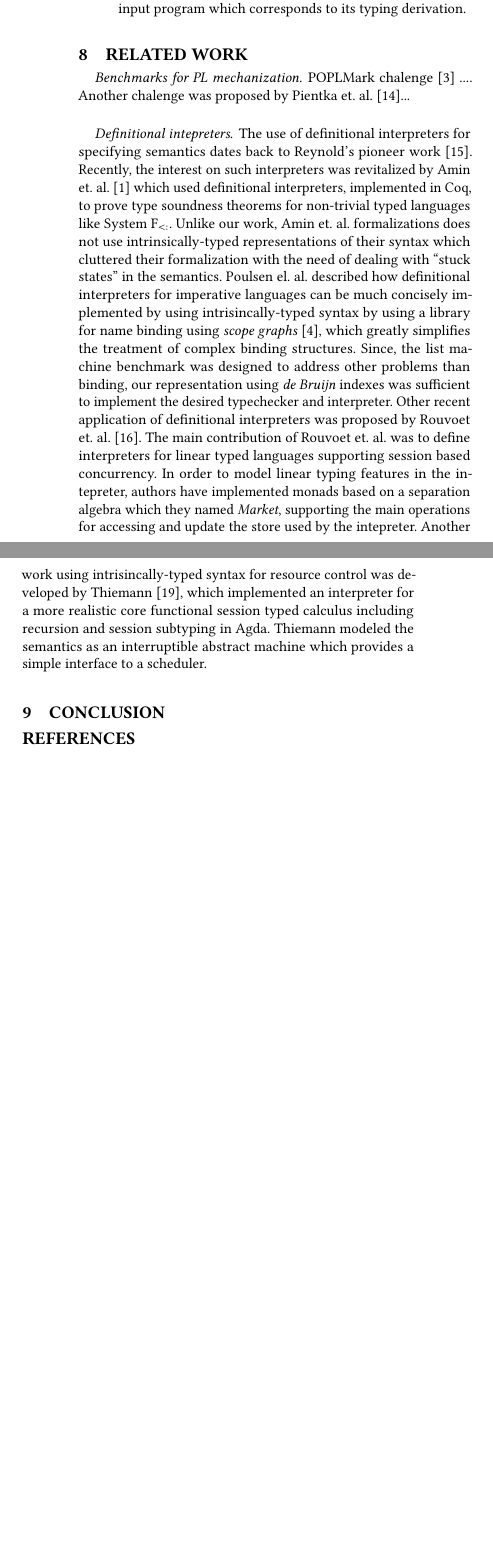
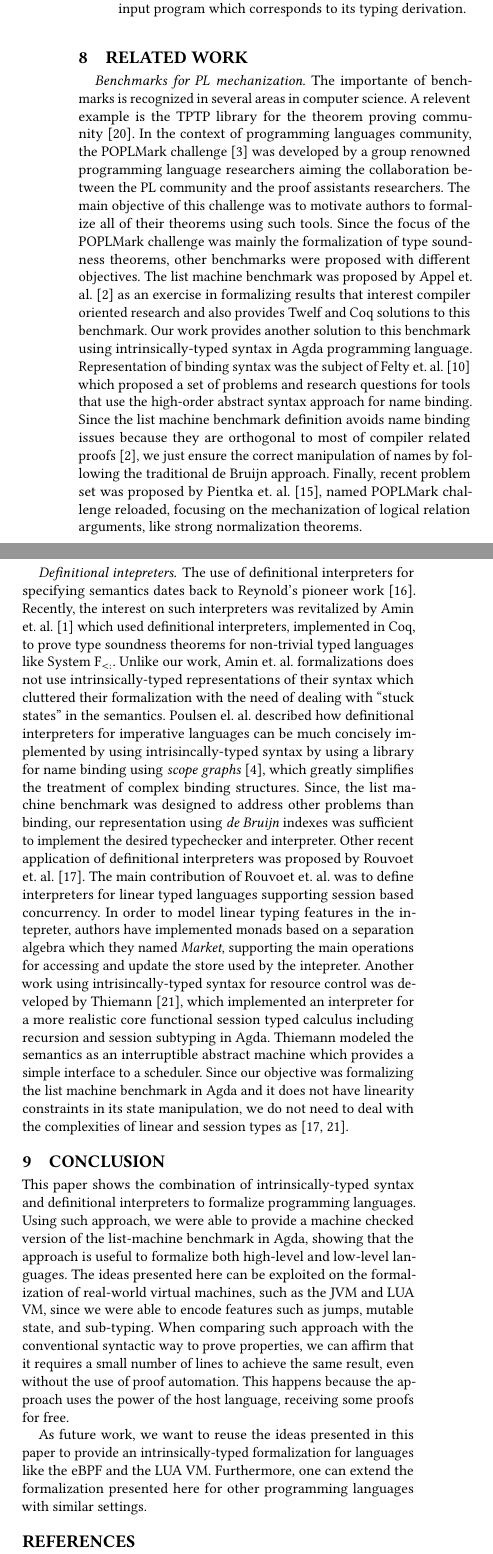
Before and after one commit to lives-group/list-machine, a LaTeX paper (papers/SBLP2020/paper.tex): two parts of the columns of page 8 of 9, joined at a grey line, cut so that both start at the same text, the shorter picture padded with empty space. Compiled offline with pdfLaTeX.

Commit message:
More updates on related work

```diff
--- a/papers/SBLP2020/paper.tex
+++ b/papers/SBLP2020/paper.tex
@@ -1722,8 +1722,21 @@ on our Agda coding of these 14 tasks.
 \section{Related work}\label{sec:related}
 
 \paragraph{Benchmarks for PL mechanization}{
-POPLMark chalenge~\cite{Aydemir05} .... Another chalenge was proposed by Pientka et. al.~\cite{Pientka18}...
-}
+The importante of benchmarks is recognized in several areas in computer science. A relevent example is the
+TPTP library for the theorem proving community~\cite{Sut17}. In the context of programming languages community,
+the POPLMark challenge~\cite{Aydemir05} was developed by a group renowned programming language researchers aiming
+the collaboration between the PL community and the proof assistants researchers. The main objective of this challenge
+was to motivate authors to formalize all of their theorems using such tools. Since the focus of the POPLMark challenge
+was mainly the formalization of type soundness theorems, other benchmarks were proposed with different objectives. The list
+machine benchmark was proposed by Appel et. al.~\cite{Appel07} as an exercise in formalizing results that interest
+compiler oriented research and also provides Twelf and Coq solutions to this benchmark. Our work provides another
+solution to this benchmark using intrinsically-typed syntax in Agda programming language. Representation of binding syntax
+was the subject of Felty et. al.~\cite{FeltyMP18} which proposed a set of problems and research questions for tools
+that use the high-order abstract syntax approach for name binding. Since the list machine benchmark definition avoids
+name binding issues because they are orthogonal to most of compiler related proofs~\cite{Appel07}, we just ensure
+the correct manipulation of names by following the traditional de Bruijn approach. Finally, recent problem set
+was proposed by Pientka et. al.~\cite{Pientka18}, named POPLMark challenge reloaded, focusing on the mechanization
+of logical relation arguments, like strong normalization theorems.}
 
 \paragraph{Definitional intepreters}{
 The use of definitional interpreters for specifying semantics dates back to Reynold's pioneer work~\cite{Reynolds72}.
@@ -1742,12 +1755,15 @@ named \emph{Market}, supporting the main operations for accessing and update the
 Another work using intrisincally-typed syntax for resource control was developed by Thiemann~\cite{Thiemann19}, which
 implemented an interpreter for a more realistic core functional session typed calculus including recursion and
 session subtyping in Agda. Thiemann modeled the semantics as an interruptible abstract machine which provides a
-simple interface to a scheduler.
-}
+simple interface to a scheduler. Since our objective was formalizing the list machine benchmark in Agda and it
+does not have linearity constraints in its state manipulation, we do not need to deal with the complexities
+of linear and session types as~\cite{Rouvoet20,Thiemann19}.}
 
 \section{Conclusion}\label{sec:conclusion}
 
-
+This paper shows the combination of intrinsically-typed syntax and definitional interpreters to formalize programming languages. Using such approach, we were able to provide a machine checked version of the list-machine benchmark in Agda, showing that the approach is useful to formalize both high-level and low-level languages. The ideas presented here can be exploited on the formalization of real-world virtual machines, such as the JVM and LUA VM, since we were able to encode features such as jumps, mutable state, and sub-typing. When comparing such approach with the conventional syntactic way to prove properties, we can affirm that it requires a small number of lines to achieve the same result, even without the use of proof automation. This happens because the approach uses the power of the host language, receiving some proofs for free.
+
+As future work, we want to reuse the ideas presented in this paper to provide an intrinsically-typed formalization for languages like the eBPF and the LUA VM. Furthermore, one can extend the formalization presented here for other programming languages with similar settings.
 
 \bibliographystyle{ACM-Reference-Format}
 \bibliography{main}
```
Also changed, not shown: papers/SBLP2020/main.bib (+29 -0 lines), 1 other file.
